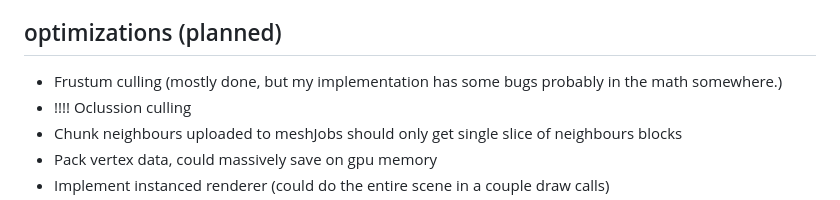
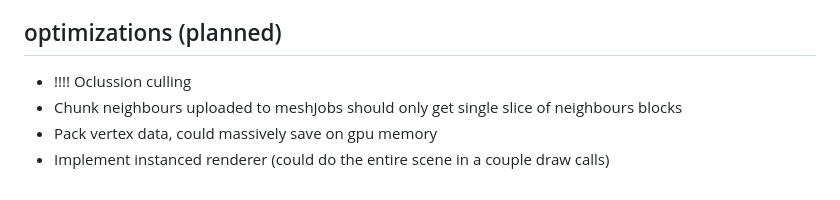
Before and after one commit to llewellynmeldrum/mc, a Markdown page: README.md, the part around one of its changes. Drawn GitHub-style.

Commit message:
Update README with optimization details

```diff
--- a/README.md
+++ b/README.md
@@ -22,7 +26,6 @@
 - EBO index buffer for slightly less vertex data per face
 
 ## optimizations (planned)
-- Frustum culling (mostly done, but my implementation has some bugs probably in the math somewhere.)
 - !!!! Oclussion culling
 - Chunk neighbours uploaded to meshJobs should only get single slice of neighbours blocks
 - Pack vertex data, could massively save on gpu memory
```
Also changed, not shown: other parts of README.md (+4 -0 lines).
